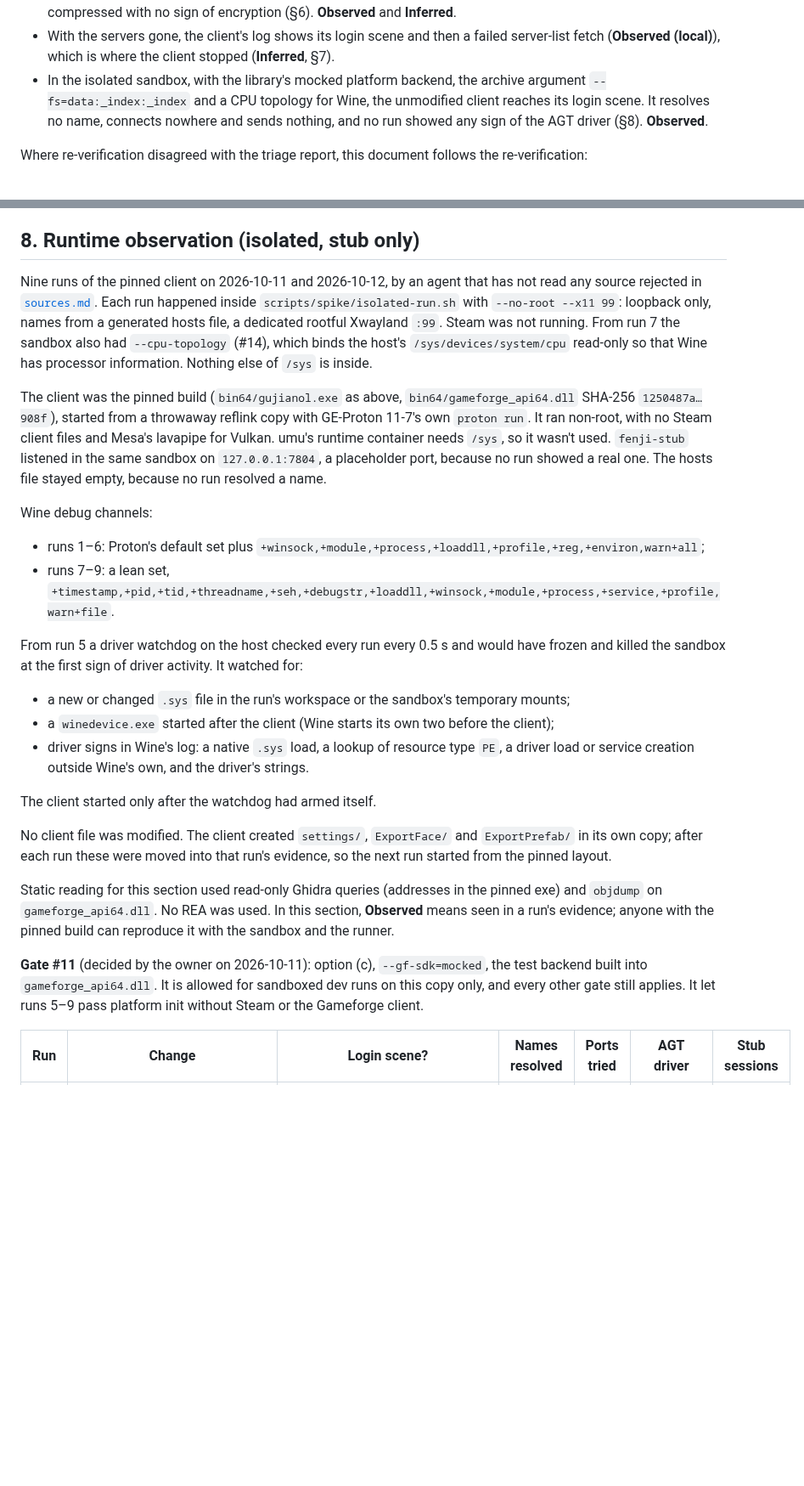
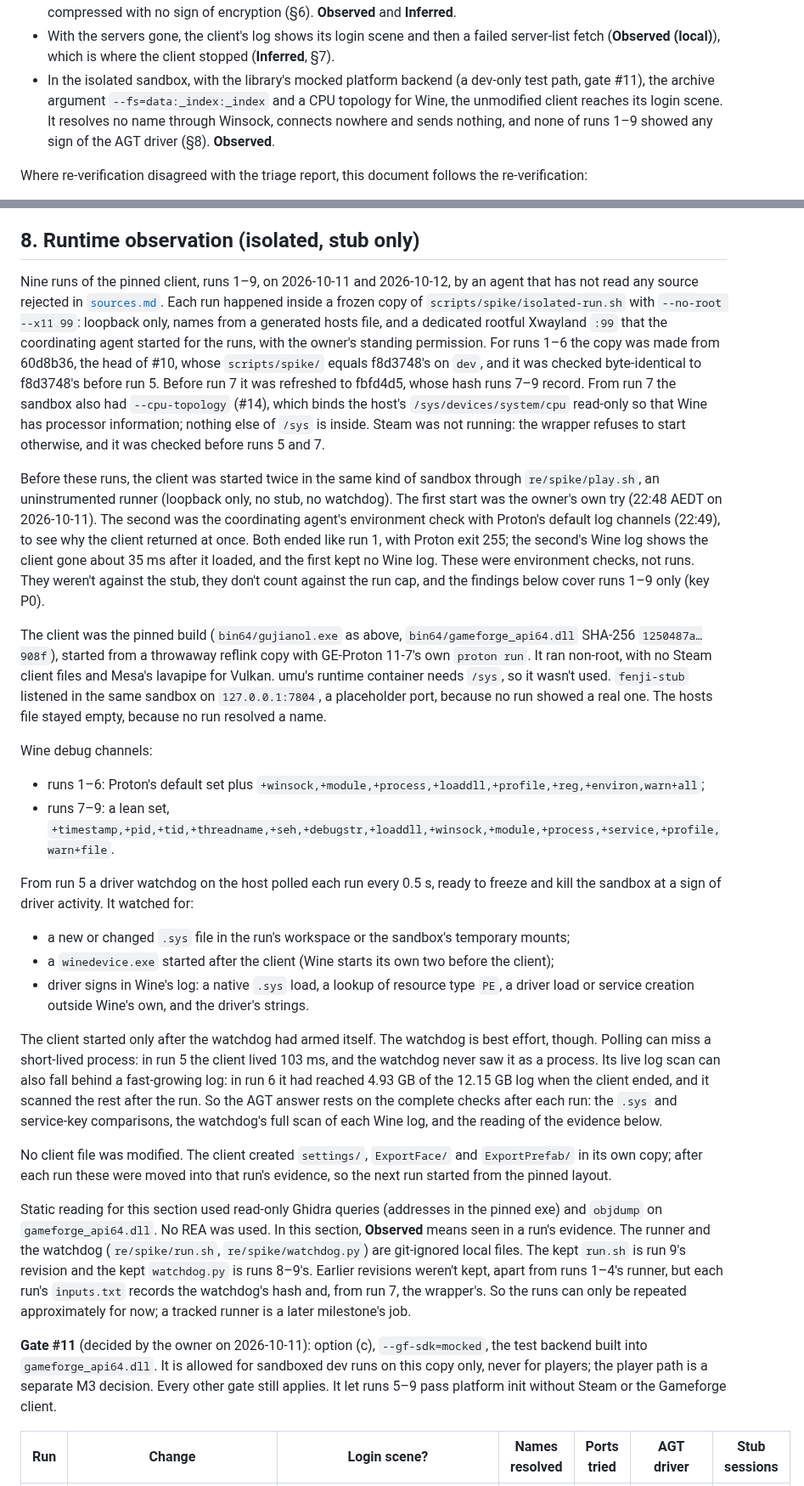
Before and after one commit to theintonerzero/fenji, a Markdown page: docs/re/spike-0.md, 2 parts joined by grey strips. Shown at 85% size. Rendered like a GitHub page; blank space fills up the shorter version.

```diff
--- a/docs/re/spike-0.md
+++ b/docs/re/spike-0.md
@@ -20,7 +20,7 @@ In short:
 - The launcher is a region picker. The game fetches a Gameforge server list itself and gets its login ticket through `gameforge_api64.dll` (§5). **Inferred**.
 - Much of the game logic is LZ4-wrapped, modified Lua 5.3 bytecode inside the exe, and the archives are Oodle-compressed with no sign of encryption (§6). **Observed** and **Inferred**.
 - With the servers gone, the client's log shows its login scene and then a failed server-list fetch (**Observed (local)**), which is where the client stopped (**Inferred**, §7).
-- In the isolated sandbox, with the library's mocked platform backend, the archive argument `--fs=data:_index:_index` and a CPU topology for Wine, the unmodified client reaches its login scene. It resolves no name, connects nowhere and sends nothing, and no run showed any sign of the AGT driver (§8). **Observed**.
+- In the isolated sandbox, with the library's mocked platform backend (a dev-only test path, gate #11), the archive argument `--fs=data:_index:_index` and a CPU topology for Wine, the unmodified client reaches its login scene. It resolves no name through Winsock, connects nowhere and sends nothing, and none of runs 1–9 showed any sign of the AGT driver (§8). **Observed**.
 
 Where re-verification disagreed with the triage report, this document follows the re-verification:
 - imports: 922 functions, of which 871 by name and 51 by ordinal (the report said 922 named imports);
@@ -303,7 +303,9 @@ Log lines to look for: "Load Login Scene", "FAILED TO FETCH GAMEFORGE SERVER LIS
 
 ## 8. Runtime observation (isolated, stub only)
 
-Nine runs of the pinned client on 2026-10-11 and 2026-10-12, by an agent that has not read any source rejected in [`sources.md`](sources.md). Each run happened inside `scripts/spike/isolated-run.sh` with `--no-root --x11 99`: loopback only, names from a generated hosts file, a dedicated rootful Xwayland `:99`. Steam was not running. From run 7 the sandbox also had `--cpu-topology` (#14), which binds the host's `/sys/devices/system/cpu` read-only so that Wine has processor information. Nothing else of `/sys` is inside.
+Nine runs of the pinned client, runs 1–9, on 2026-10-11 and 2026-10-12, by an agent that has not read any source rejected in [`sources.md`](sources.md). Each run happened inside a frozen copy of `scripts/spike/isolated-run.sh` with `--no-root --x11 99`: loopback only, names from a generated hosts file, and a dedicated rootful Xwayland `:99` that the coordinating agent started for the runs, with the owner's standing permission. For runs 1–6 the copy was made from 60d8b36, the head of #10, whose `scripts/spike/` equals f8d3748's on `dev`, and it was checked byte-identical to f8d3748's before run 5. Before run 7 it was refreshed to fbfd4d5, whose hash runs 7–9 record. From run 7 the sandbox also had `--cpu-topology` (#14), which binds the host's `/sys/devices/system/cpu` read-only so that Wine has processor information; nothing else of `/sys` is inside. Steam was not running: the wrapper refuses to start otherwise, and it was checked before runs 5 and 7.
+
+Before these runs, the client was started twice in the same kind of sandbox through `re/spike/play.sh`, an uninstrumented runner (loopback only, no stub, no watchdog). The first start was the owner's own try (22:48 AEDT on 2026-10-11). The second was the coordinating agent's environment check with Proton's default log channels (22:49), to see why the client returned at once. Both ended like run 1, with Proton exit 255; the second's Wine log shows the client gone about 35 ms after it loaded, and the first kept no Wine log. These were environment checks, not runs. They weren't against the stub, they don't count against the run cap, and the findings below cover runs 1–9 only (key P0).
 
 The client was the pinned build (`bin64/gujianol.exe` as above, `bin64/gameforge_api64.dll` SHA-256 `1250487a…908f`), started from a throwaway reflink copy with GE-Proton 11-7's own `proton run`. It ran non-root, with no Steam client files and Mesa's lavapipe for Vulkan. umu's runtime container needs `/sys`, so it wasn't used. `fenji-stub` listened in the same sandbox on `127.0.0.1:7804`, a placeholder port, because no run showed a real one. The hosts file stayed empty, because no run resolved a name.
 
@@ -311,18 +313,18 @@ Wine debug channels:
 - runs 1–6: Proton's default set plus `+winsock,+module,+process,+loaddll,+profile,+reg,+environ,warn+all`;
 - runs 7–9: a lean set, `+timestamp,+pid,+tid,+threadname,+seh,+debugstr,+loaddll,+winsock,+module,+process,+service,+profile,warn+file`.
 
-From run 5 a driver watchdog on the host checked every run every 0.5 s and would have frozen and killed the sandbox at the first sign of driver activity. It watched for:
+From run 5 a driver watchdog on the host polled each run every 0.5 s, ready to freeze and kill the sandbox at a sign of driver activity. It watched for:
 - a new or changed `.sys` file in the run's workspace or the sandbox's temporary mounts;
 - a `winedevice.exe` started after the client (Wine starts its own two before the client);
 - driver signs in Wine's log: a native `.sys` load, a lookup of resource type `PE`, a driver load or service creation outside Wine's own, and the driver's strings.
 
-The client started only after the watchdog had armed itself.
+The client started only after the watchdog had armed itself. The watchdog is best effort, though. Polling can miss a short-lived process: in run 5 the client lived 103 ms, and the watchdog never saw it as a process. Its live log scan can also fall behind a fast-growing log: in run 6 it had reached 4.93 GB of the 12.15 GB log when the client ended, and it scanned the rest after the run. So the AGT answer rests on the complete checks after each run: the `.sys` and service-key comparisons, the watchdog's full scan of each Wine log, and the reading of the evidence below.
 
 No client file was modified. The client created `settings/`, `ExportFace/` and `ExportPrefab/` in its own copy; after each run these were moved into that run's evidence, so the next run started from the pinned layout.
 
-Static reading for this section used read-only Ghidra queries (addresses in the pinned exe) and `objdump` on `gameforge_api64.dll`. No REA was used. In this section, **Observed** means seen in a run's evidence; anyone with the pinned build can reproduce it with the sandbox and the runner.
+Static reading for this section used read-only Ghidra queries (addresses in the pinned exe) and `objdump` on `gameforge_api64.dll`. No REA was used. In this section, **Observed** means seen in a run's evidence. The runner and the watchdog (`re/spike/run.sh`, `re/spike/watchdog.py`) are git-ignored local files. The kept `run.sh` is run 9's revision and the kept `watchdog.py` is runs 8–9's. Earlier revisions weren't kept, apart from runs 1–4's runner, but each run's `inputs.txt` records the watchdog's hash and, from run 7, the wrapper's. So the runs can only be repeated approximately for now; a tracked runner is a later milestone's job.
 
-**Gate #11** (decided by the owner on 2026-10-11): option (c), `--gf-sdk=mocked`, the test backend built into `gameforge_api64.dll`. It is allowed for sandboxed dev runs on this copy only, and every other gate still applies. It let runs 5–9 pass platform init without Steam or the Gameforge client.
+**Gate #11** (decided by the owner on 2026-10-11): option (c), `--gf-sdk=mocked`, the test backend built into `gameforge_api64.dll`. It is allowed for sandboxed dev runs on this copy only, never for players; the player path is a separate M3 decision. Every other gate still applies. It let runs 5–9 pass platform init without Steam or the Gameforge client.
 
 | Run | Change | Login scene? | Names resolved | Ports tried | AGT driver | Stub sessions |
 |---|---|---|---|---|---|---|
```
Also changed, not shown: other parts of docs/re/spike-0.md (+27 -25 lines).
